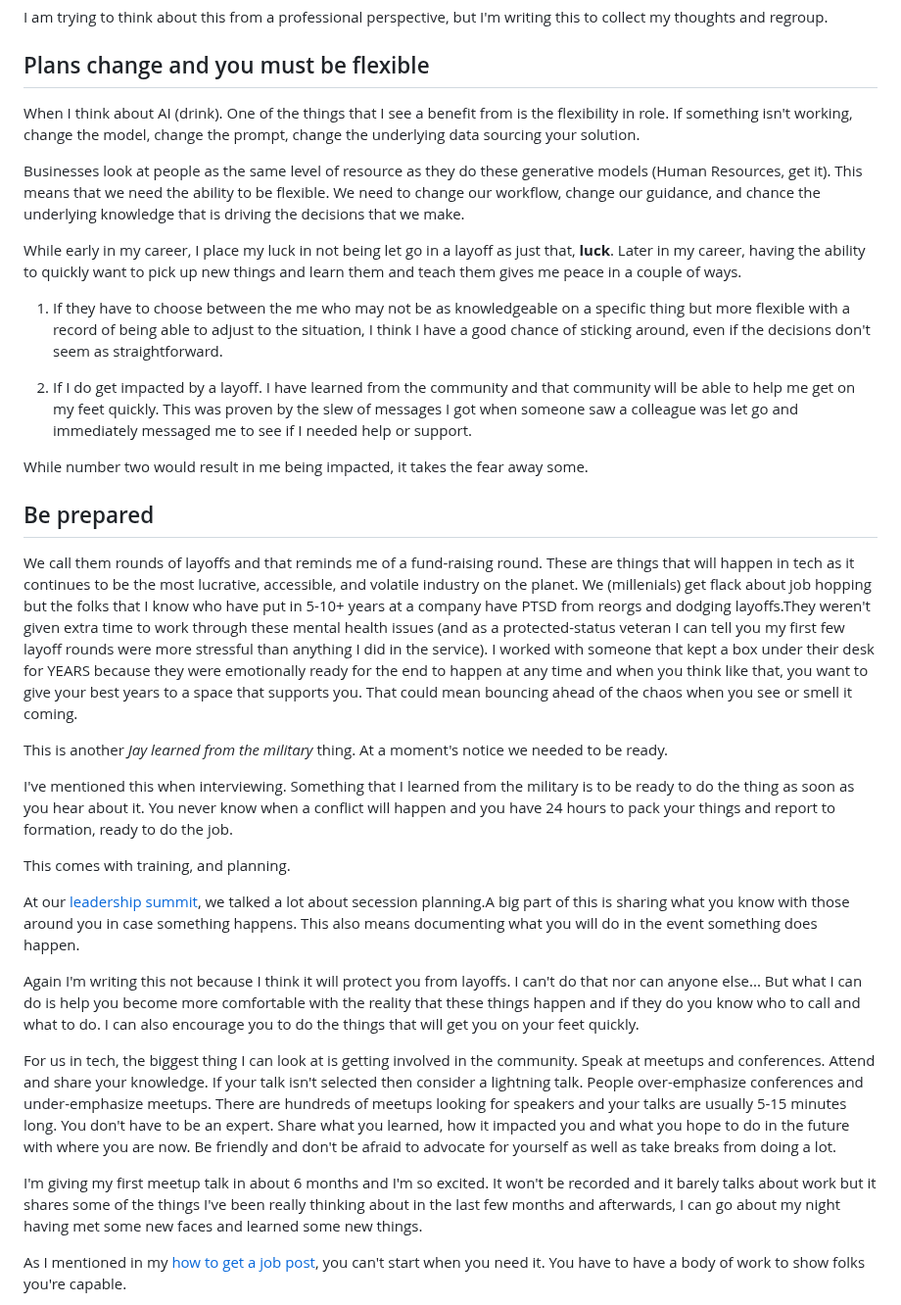
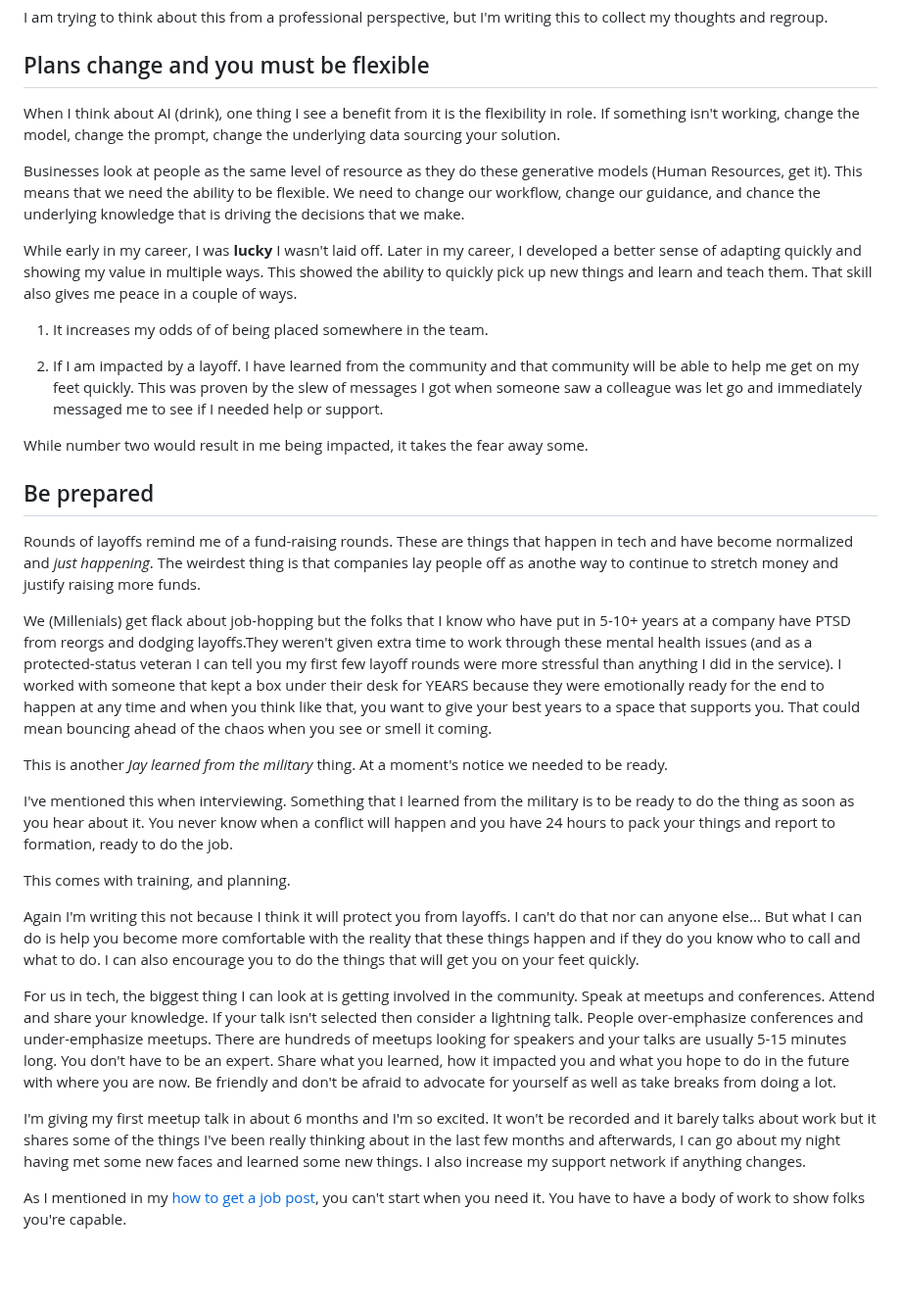
Before and after one commit to kjaymiller/kjaymiller.com, a Markdown page: content/surviving-the-whirlwind.md, the part around the change. Shown at 98% size. Rendered like a GitHub page; blank space fills up the shorter version.

Commit message:
update post

```diff
--- a/content/surviving-the-whirlwind.md
+++ b/content/surviving-the-whirlwind.md
@@ -14,21 +14,23 @@ I am trying to think about this from a professional perspective, but I'm writing
 
 ## Plans change and you must be flexible
 
-When I think about AI (drink). One of the things that I see a benefit from is the flexibility in role. If something isn't working, change the model, change the prompt, change the underlying data sourcing your solution.
+When I think about AI (drink), one thing I see a benefit from it is the flexibility in role. If something isn't working, change the model, change the prompt, change the underlying data sourcing your solution.
 
 Businesses look at people as the same level of resource as they do these generative models (Human Resources, get it). This means that we need the ability to be flexible. We need to change our workflow, change our guidance, and chance the underlying knowledge that is driving the decisions that we make.
 
-While early in my career, I place my luck in not being let go in a layoff as just that, **luck**. Later in my career, having the ability to quickly want to pick up new things and learn them and teach them gives me peace in a couple of ways.
+While early in my career, I was **lucky** I wasn't laid off. Later in my career, I developed a better sense of adapting quickly and showing my value in multiple ways. This showed the ability to quickly pick up new things and learn and teach them. That skill also gives me peace in a couple of ways.
 
-1. If they have to choose between the me who may not be as knowledgeable on a specific thing but more flexible with a record of being able to adjust to the situation, I think I have a good chance of sticking around, even if the decisions don't seem as straightforward.
+1. It increases my odds of of being placed somewhere in the team.
 
-2. If I do get impacted by a layoff. I have learned from the community and that community will be able to help me get on my feet quickly. This was proven by the slew of messages I got when someone saw a colleague was let go and immediately messaged me to see if I needed help or support.
+2. If I am impacted by a layoff. I have learned from the community and that community will be able to help me get on my feet quickly. This was proven by the slew of messages I got when someone saw a colleague was let go and immediately messaged me to see if I needed help or support.
 
 While number two would result in me being impacted, it takes the fear away some.
 
 ## Be prepared
 
-We call them rounds of layoffs and that reminds me of a fund-raising round. These are things that will happen in tech as it continues to be the most lucrative, accessible, and volatile industry on the planet. We (millenials) get flack about job hopping but the folks that I know who have put in 5-10+ years at a company have PTSD from reorgs and dodging layoffs.They weren't given extra time to work through these mental health issues (and as a protected-status veteran I can tell you my first few layoff rounds were more stressful than anything I did in the service). I worked with someone that kept a box under their desk for YEARS because they were emotionally ready for the end to happen at any time and when you think like that, you want to give your best years to a space that supports you. That could mean bouncing ahead of the chaos when you see or smell it coming.
+Rounds of layoffs remind me of a fund-raising rounds. These are things that happen in tech and have become normalized and _just happening_. The weirdest thing is that companies lay people off as anothe way to continue to stretch money and justify raising more funds.
+
+We (Millenials) get flack about job-hopping but the folks that I know who have put in 5-10+ years at a company have PTSD from reorgs and dodging layoffs.They weren't given extra time to work through these mental health issues (and as a protected-status veteran I can tell you my first few layoff rounds were more stressful than anything I did in the service). I worked with someone that kept a box under their desk for YEARS because they were emotionally ready for the end to happen at any time and when you think like that, you want to give your best years to a space that supports you. That could mean bouncing ahead of the chaos when you see or smell it coming.
 
 This is another _Jay learned from the military_ thing. At a moment's notice we needed to be ready.
 
@@ -36,13 +38,11 @@ I've mentioned this when interviewing. Something that I learned from the militar
 
 This comes with training, and planning.
 
-At our [leadership summit](https://blackpythondevs.com/leadership-summit-2024), we talked a lot about secession planning.A big part of this is sharing what you know with those around you in case something happens. This also means documenting what you will do in the event something does happen.
-
 Again I'm writing this not because I think it will protect you from layoffs. I can't do that nor can anyone else... But what I can do is help you become more comfortable with the reality that these things happen and if they do you know who to call and what to do. I can also encourage you to do the things that will get you on your feet quickly.
 
 For us in tech, the biggest thing I can look at is getting involved in the community. Speak at meetups and conferences. Attend and share your knowledge. If your talk isn't selected then consider a lightning talk. People over-emphasize conferences and under-emphasize meetups. There are hundreds of meetups looking for speakers and your talks are usually 5-15 minutes long. You don't have to be an expert. Share what you learned, how it impacted you and what you hope to do in the future with where you are now. Be friendly and don't be afraid to advocate for yourself as well as take breaks from doing a lot.
 
-I'm giving my first meetup talk in about 6 months and I'm so excited. It won't be recorded and it barely talks about work but it shares some of the things I've been really thinking about in the last few months and afterwards, I can go about my night having met some new faces and learned some new things.
+I'm giving my first meetup talk in about 6 months and I'm so excited. It won't be recorded and it barely talks about work but it shares some of the things I've been really thinking about in the last few months and afterwards, I can go about my night having met some new faces and learned some new things. I also increase my support network if anything changes.
 
 As I mentioned in my [how to get a job post](./on-getting-your-first-job-in-tech-part-1.html#community-and-network-are-you-friend), you can't start when you need it. You have to have a body of work to show folks you're capable.
 
```
